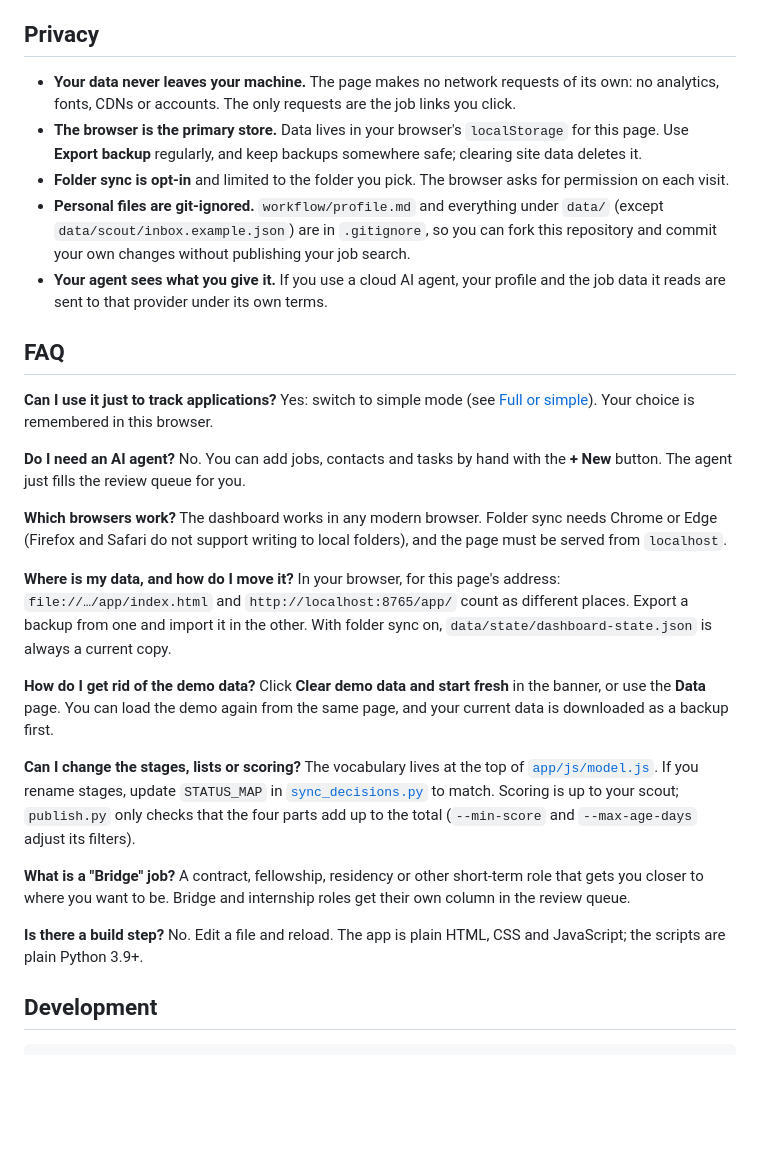
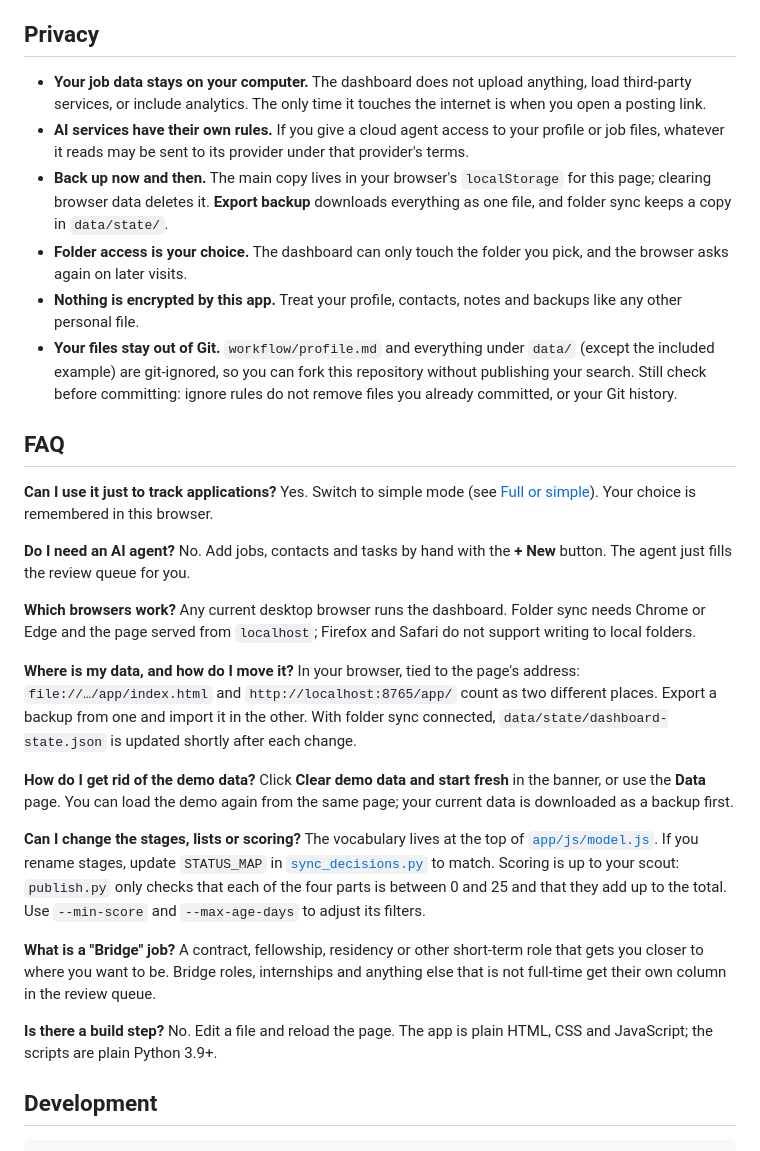
Before and after one commit to FanqiWang/job-search-dashboard, a Markdown page: README.md, the part around one of its changes. Rendered like a GitHub page; blank space fills up the shorter version.

```diff
--- a/README.md
+++ b/README.md
@@ -111,37 +132,38 @@ Both scripts print what they would do and change nothing unless you pass `--writ
 
 ## Privacy
 
-- **Your data never leaves your machine.** The page makes no network requests of its own: no analytics, fonts, CDNs or accounts. The only requests are the job links you click.
-- **The browser is the primary store.** Data lives in your browser's `localStorage` for this page. Use **Export backup** regularly, and keep backups somewhere safe; clearing site data deletes it.
-- **Folder sync is opt-in** and limited to the folder you pick. The browser asks for permission on each visit.
-- **Personal files are git-ignored.** `workflow/profile.md` and everything under `data/` (except `data/scout/inbox.example.json`) are in `.gitignore`, so you can fork this repository and commit your own changes without publishing your job search.
-- **Your agent sees what you give it.** If you use a cloud AI agent, your profile and the job data it reads are sent to that provider under its own terms.
+- **Your job data stays on your computer.** The dashboard does not upload anything, load third-party services, or include analytics. The only time it touches the internet is when you open a posting link.
+- **AI services have their own rules.** If you give a cloud agent access to your profile or job files, whatever it reads may be sent to its provider under that provider's terms.
+- **Back up now and then.** The main copy lives in your browser's `localStorage` for this page; clearing browser data deletes it. **Export backup** downloads everything as one file, and folder sync keeps a copy in `data/state/`.
+- **Folder access is your choice.** The dashboard can only touch the folder you pick, and the browser asks again on later visits.
+- **Nothing is encrypted by this app.** Treat your profile, contacts, notes and backups like any other personal file.
+- **Your files stay out of Git.** `workflow/profile.md` and everything under `data/` (except the included example) are git-ignored, so you can fork this repository without publishing your search. Still check before committing: ignore rules do not remove files you already committed, or your Git history.
 
 ## FAQ
 
 **Can I use it just to track applications?**
-Yes: switch to simple mode (see [Full or simple](#full-or-simple)). Your choice is remembered in this browser.
+Yes. Switch to simple mode (see [Full or simple](#full-or-simple)). Your choice is remembered in this browser.
 
 **Do I need an AI agent?**
-No. You can add jobs, contacts and tasks by hand with the **+ New** button. The agent just fills the review queue for you.
+No. Add jobs, contacts and tasks by hand with the **+ New** button. The agent just fills the review queue for you.
 
 **Which browsers work?**
-The dashboard works in any modern browser. Folder sync needs Chrome or Edge (Firefox and Safari do not support writing to local folders), and the page must be served from `localhost`.
+Any current desktop browser runs the dashboard. Folder sync needs Chrome or Edge and the page served from `localhost`; Firefox and Safari do not support writing to local folders.
 
 **Where is my data, and how do I move it?**
-In your browser, for this page's address: `file://…/app/index.html` and `http://localhost:8765/app/` count as different places. Export a backup from one and import it in the other. With folder sync on, `data/state/dashboard-state.json` is always a current copy.
+In your browser, tied to the page's address: `file://…/app/index.html` and `http://localhost:8765/app/` count as two different places. Export a backup from one and import it in the other. With folder sync connected, `data/state/dashboard-state.json` is updated shortly after each change.
 
 **How do I get rid of the demo data?**
-Click **Clear demo data and start fresh** in the banner, or use the **Data** page. You can load the demo again from the same page, and your current data is downloaded as a backup first.
+Click **Clear demo data and start fresh** in the banner, or use the **Data** page. You can load the demo again from the same page; your current data is downloaded as a backup first.
 
 **Can I change the stages, lists or scoring?**
-The vocabulary lives at the top of [`app/js/model.js`](app/js/model.js). If you rename stages, update `STATUS_MAP` in [`sync_decisions.py`](workflow/dashboard-sync/scripts/sync_decisions.py) to match. Scoring is up to your scout; `publish.py` only checks that the four parts add up to the total (`--min-score` and `--max-age-days` adjust its filters).
+The vocabulary lives at the top of [`app/js/model.js`](app/js/model.js). If you rename stages, update `STATUS_MAP` in [`sync_decisions.py`](workflow/dashboard-sync/scripts/sync_decisions.py) to match. Scoring is up to your scout: `publish.py` only checks that each of the four parts is between 0 and 25 and that they add up to the total. Use `--min-score` and `--max-age-days` to adjust its filters.
 
 **What is a "Bridge" job?**
-A contract, fellowship, residency or other short-term role that gets you closer to where you want to be. Bridge and internship roles get their own column in the review queue.
+A contract, fellowship, residency or other short-term role that gets you closer to where you want to be. Bridge roles, internships and anything else that is not full-time get their own column in the review queue.
 
 **Is there a build step?**
-No. Edit a file and reload. The app is plain HTML, CSS and JavaScript; the scripts are plain Python 3.9+.
+No. Edit a file and reload the page. The app is plain HTML, CSS and JavaScript; the scripts are plain Python 3.9+.
 
 ## Development
 
```
Also changed, not shown: other parts of README.md (+83 -60 lines).
